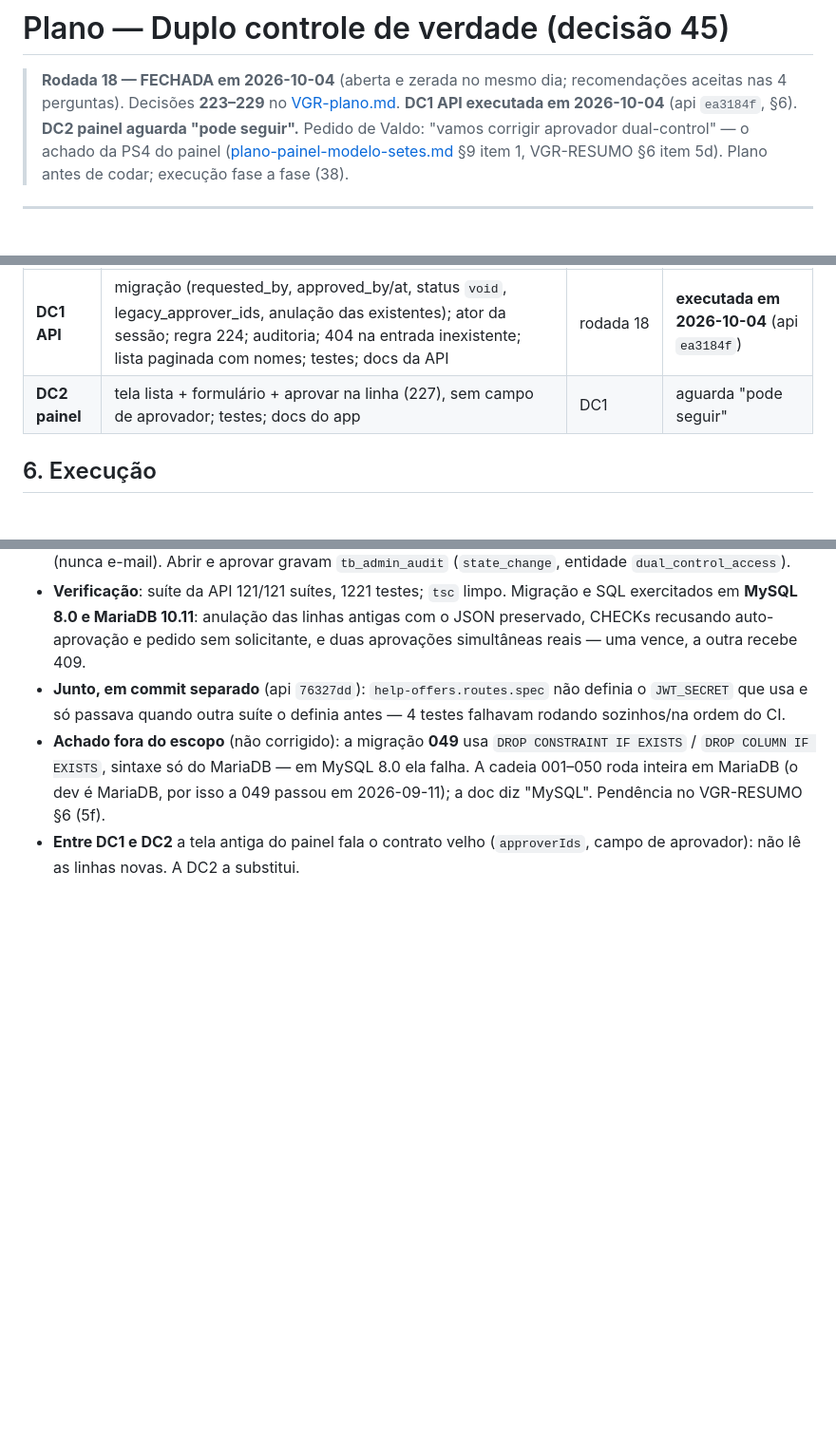
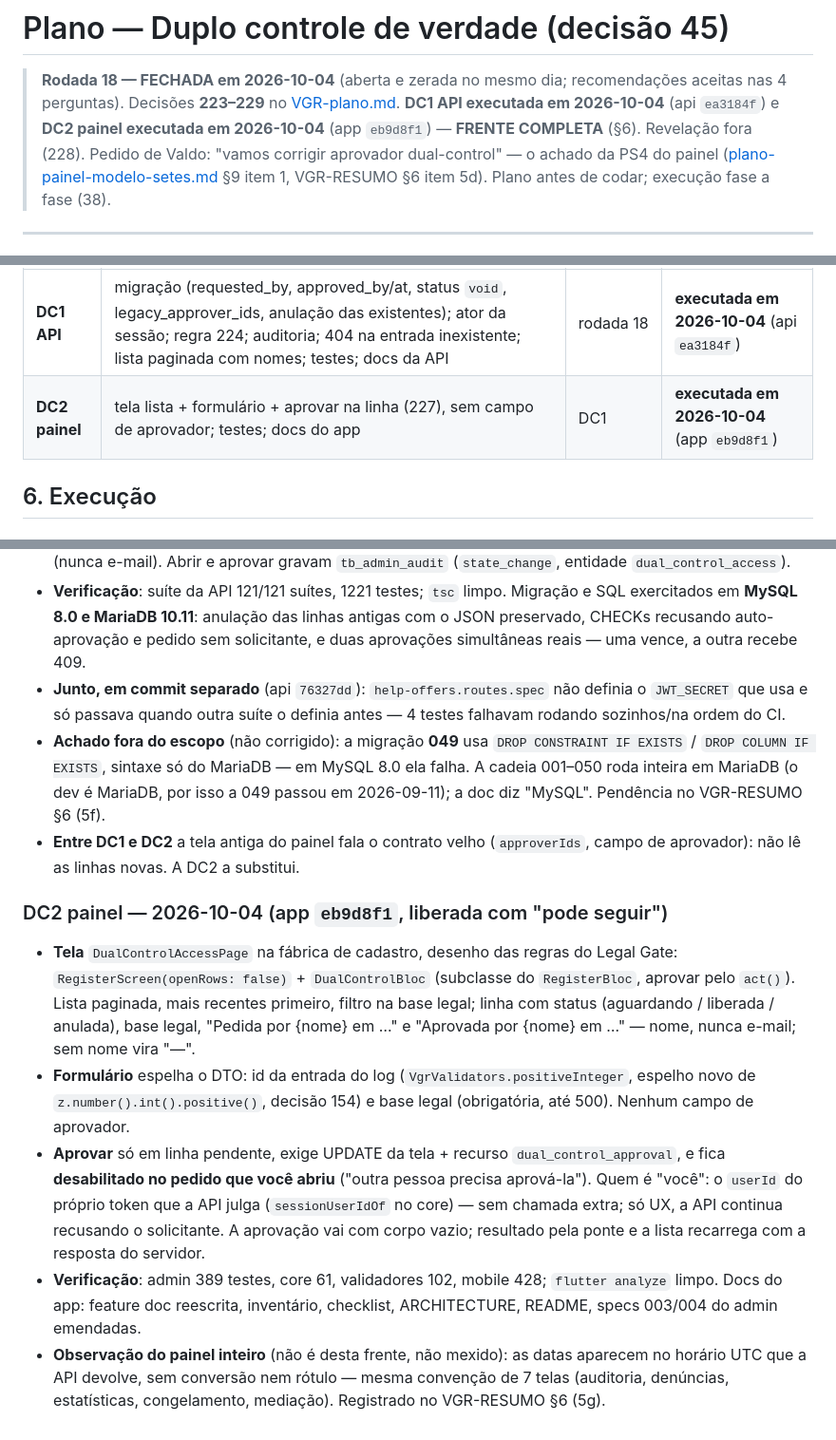
Before and after one commit to valdosouza/vgr-ai, a Markdown page: docs/plans/plano-dual-control.md, 3 parts joined by grey strips. Shown at 95% size. Drawn GitHub-style; blank space fills up the shorter version.

Commit message:
Dual control DC2 executada (app eb9d8f1): lista + pedido + aprovar na linha — frente completa
- plano-dual-control.md: §6 com a DC2 e a observação das datas em UTC.
- VGR-RESUMO: frente completa, 5d resolvido, nova pendência 5g (datas
  do painel em UTC sem rótulo).
- plano-painel-modelo-setes.md §9 item 1 resolvido.

Co-Authored-By: Claude Opus 5.5 <noreply@anthropic.com>
Claude-Session: https://claude.ai/code/session_01Hei6Juz8BRn3bxphAX4kbS

```diff
--- a/docs/plans/plano-dual-control.md
+++ b/docs/plans/plano-dual-control.md
@@ -3,7 +3,8 @@
 > **Rodada 18 — FECHADA em 2026-10-04** (aberta e zerada no mesmo dia;
 > recomendações aceitas nas 4 perguntas). Decisões **223–229** no
 > [VGR-plano.md](../decisions/VGR-plano.md). **DC1 API executada em
-> 2026-10-04** (api `ea3184f`, §6). **DC2 painel aguarda "pode seguir".**
+> 2026-10-04** (api `ea3184f`) e **DC2 painel executada em 2026-10-04**
+> (app `eb9d8f1`) — **FRENTE COMPLETA** (§6). Revelação fora (228).
 > Pedido de Valdo: "vamos corrigir aprovador dual-control" — o
 > achado da PS4 do painel
 > ([plano-painel-modelo-setes.md](plano-painel-modelo-setes.md) §9 item 1,
@@ -91,7 +92,7 @@ DC1 API (C1–C5 + decisões da rodada, migração, testes, docs) → DC2 painel
 | Fase | Conteúdo | Depende de | Estado |
 |---|---|---|---|
 | **DC1 API** | migração (requested_by, approved_by/at, status `void`, legacy_approver_ids, anulação das existentes); ator da sessão; regra 224; auditoria; 404 na entrada inexistente; lista paginada com nomes; testes; docs da API | rodada 18 | **executada em 2026-10-04** (api `ea3184f`) |
-| **DC2 painel** | tela lista + formulário + aprovar na linha (227), sem campo de aprovador; testes; docs do app | DC1 | aguarda "pode seguir" |
+| **DC2 painel** | tela lista + formulário + aprovar na linha (227), sem campo de aprovador; testes; docs do app | DC1 | **executada em 2026-10-04** (app `eb9d8f1`) |
 
 ## 6. Execução
 
@@ -128,3 +129,30 @@ DC1 API (C1–C5 + decisões da rodada, migração, testes, docs) → DC2 painel
 - **Entre DC1 e DC2** a tela antiga do painel fala o contrato velho
   (`approverIds`, campo de aprovador): não lê as linhas novas. A DC2 a
   substitui.
+
+### DC2 painel — 2026-10-04 (app `eb9d8f1`, liberada com "pode seguir")
+
+- **Tela** `DualControlAccessPage` na fábrica de cadastro, desenho das
+  regras do Legal Gate: `RegisterScreen(openRows: false)` + `DualControlBloc`
+  (subclasse do `RegisterBloc`, aprovar pelo `act()`). Lista paginada, mais
+  recentes primeiro, filtro na base legal; linha com status (aguardando /
+  liberada / anulada), base legal, "Pedida por {nome} em …" e "Aprovada por
+  {nome} em …" — nome, nunca e-mail; sem nome vira "—".
+- **Formulário** espelha o DTO: id da entrada do log
+  (`VgrValidators.positiveInteger`, espelho novo de
+  `z.number().int().positive()`, decisão 154) e base legal (obrigatória,
+  até 500). Nenhum campo de aprovador.
+- **Aprovar** só em linha pendente, exige UPDATE da tela + recurso
+  `dual_control_approval`, e fica **desabilitado no pedido que você abriu**
+  ("outra pessoa precisa aprová-la"). Quem é "você": o `userId` do próprio
+  token que a API julga (`sessionUserIdOf` no core) — sem chamada extra;
+  só UX, a API continua recusando o solicitante. A aprovação vai com corpo
+  vazio; resultado pela ponte e a lista recarrega com a resposta do
+  servidor.
+- **Verificação**: admin 389 testes, core 61, validadores 102, mobile 428;
+  `flutter analyze` limpo. Docs do app: feature doc reescrita, inventário,
+  checklist, ARCHITECTURE, README, specs 003/004 do admin emendadas.
+- **Observação do painel inteiro** (não é desta frente, não mexido): as
+  datas aparecem no horário UTC que a API devolve, sem conversão nem
+  rótulo — mesma convenção de 7 telas (auditoria, denúncias,
+  estatísticas, congelamento, mediação). Registrado no VGR-RESUMO §6 (5g).
```
Also changed, not shown: docs/decisions/VGR-RESUMO.md (+8 -5 lines), docs/plans/plano-painel-modelo-setes.md (+2 -2 lines).
